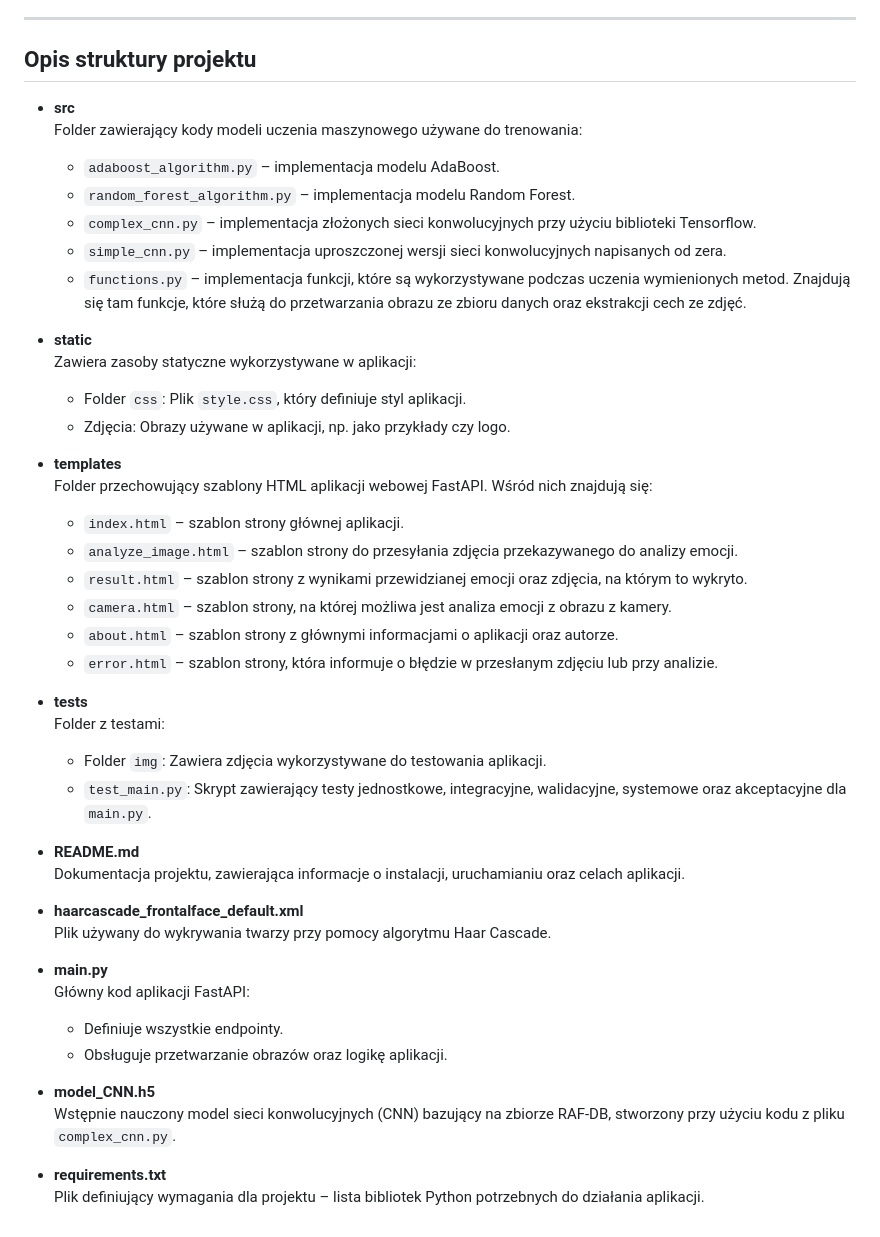
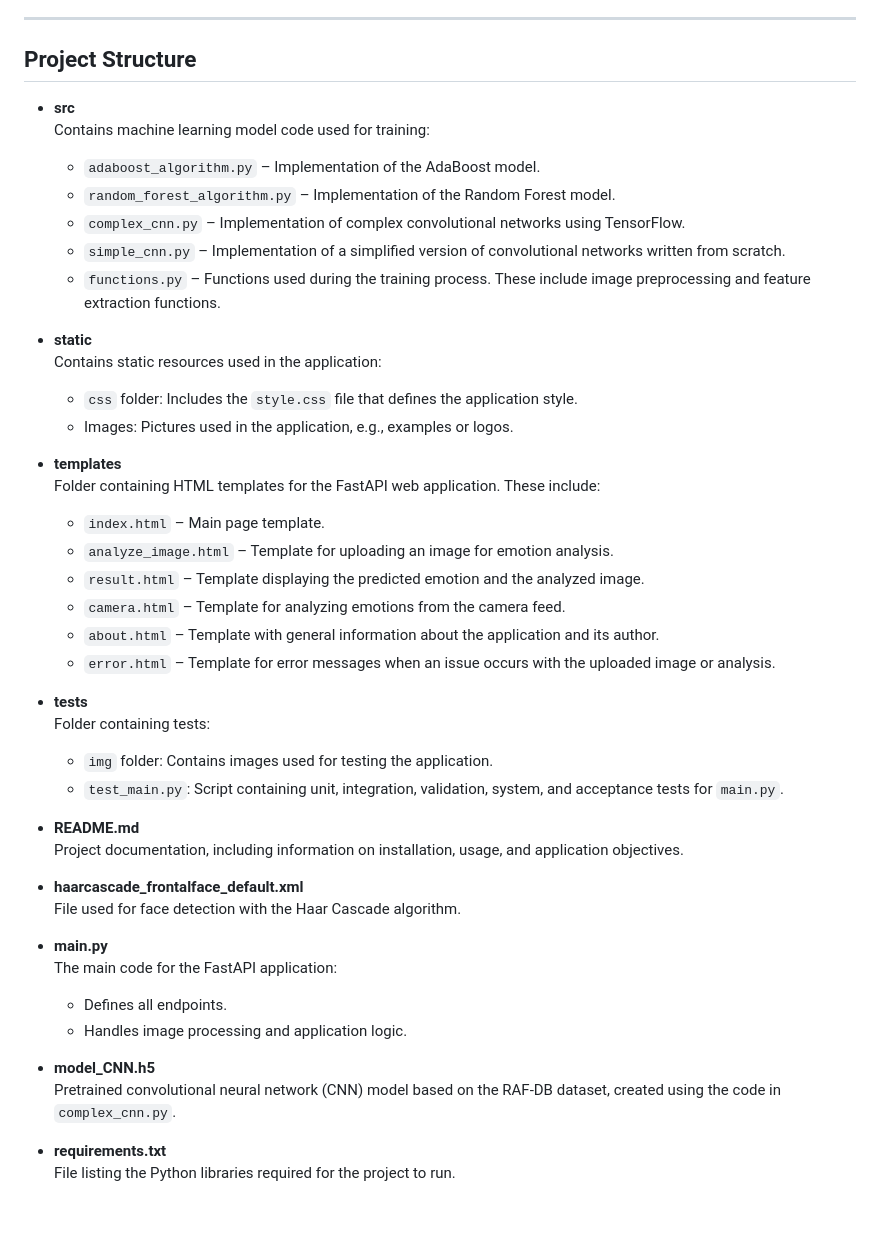
Before and after one commit to dwyszyns/recognizing_emotions, a Markdown page: README.md, the part around the change printed below. Drawn GitHub-style.

Commit message:
added polish version and eng

```diff
--- a/README.md
+++ b/README.md
@@ -82,48 +83,48 @@ Aby uruchomić serwis do rozpoznawania emocji ze zdjęć oraz obrazu z kamery, w
 
 ---
 
-## Opis struktury projektu
+## Project Structure
 
 - **src**
-  Folder zawierający kody modeli uczenia maszynowego używane do trenowania:
-  - `adaboost_algorithm.py` – implementacja modelu AdaBoost.
-  - `random_forest_algorithm.py` – implementacja modelu Random Forest.
-  - `complex_cnn.py` – implementacja złożonych sieci konwolucyjnych przy użyciu biblioteki Tensorflow.
-  - `simple_cnn.py` – implementacja uproszczonej wersji sieci konwolucyjnych napisanych od zera.
-  - `functions.py` – implementacja funkcji, które są wykorzystywane podczas uczenia wymienionych metod. Znajdują się tam funkcje, które służą do przetwarzania obrazu ze zbioru danych oraz ekstrakcji cech ze zdjęć.
+  Contains machine learning model code used for training:
+  - `adaboost_algorithm.py` – Implementation of the AdaBoost model.
+  - `random_forest_algorithm.py` – Implementation of the Random Forest model.
+  - `complex_cnn.py` – Implementation of complex convolutional networks using TensorFlow.
+  - `simple_cnn.py` – Implementation of a simplified version of convolutional networks written from scratch.
+  - `functions.py` – Functions used during the training process. These include image preprocessing and feature extraction functions.
 
 - **static**
-  Zawiera zasoby statyczne wykorzystywane w aplikacji:
-  - Folder `css`: Plik `style.css`, który definiuje styl aplikacji.
-  - Zdjęcia: Obrazy używane w aplikacji, np. jako przykłady czy logo.
+  Contains static resources used in the application:
+  - `css` folder: Includes the `style.css` file that defines the application style.
+  - Images: Pictures used in the application, e.g., examples or logos.
 
 - **templates**
-  Folder przechowujący szablony HTML aplikacji webowej FastAPI. Wśród nich znajdują się:
-  - `index.html` – szablon strony głównej aplikacji.
-  - `analyze_image.html` – szablon strony do przesyłania zdjęcia przekazywanego do analizy emocji.
-  - `result.html` – szablon strony z wynikami przewidzianej emocji oraz zdjęcia, na którym to wykryto.
-  - `camera.html` – szablon strony, na której możliwa jest analiza emocji z obrazu z kamery.
-  - `about.html` – szablon strony z głównymi informacjami o aplikacji oraz autorze.
-  - `error.html` – szablon strony, która informuje o błędzie w przesłanym zdjęciu lub przy analizie.
+  Folder containing HTML templates for the FastAPI web application. These include:
+  - `index.html` – Main page template.
+  - `analyze_image.html` – Template for uploading an image for emotion analysis.
+  - `result.html` – Template displaying the predicted emotion and the analyzed image.
+  - `camera.html` – Template for analyzing emotions from the camera feed.
+  - `about.html` – Template with general information about the application and its author.
+  - `error.html` – Template for error messages when an issue occurs with the uploaded image or analysis.
 
 - **tests**
-  Folder z testami:
-  - Folder `img`: Zawiera zdjęcia wykorzystywane do testowania aplikacji.
-  - `test_main.py`: Skrypt zawierający testy jednostkowe, integracyjne, walidacyjne, systemowe oraz akceptacyjne dla `main.py`.
+  Folder containing tests:
+  - `img` folder: Contains images used for testing the application.
+  - `test_main.py`: Script containing unit, integration, validation, system, and acceptance tests for `main.py`.
 
 - **README.md**
-  Dokumentacja projektu, zawierająca informacje o instalacji, uruchamianiu oraz celach aplikacji.
+  Project documentation, including information on installation, usage, and application objectives.
 
 - **haarcascade_frontalface_default.xml**
-  Plik używany do wykrywania twarzy przy pomocy algorytmu Haar Cascade.
+  File used for face detection with the Haar Cascade algorithm.
 
 - **main.py**
-  Główny kod aplikacji FastAPI:
-  - Definiuje wszystkie endpointy.
-  - Obsługuje przetwarzanie obrazów oraz logikę aplikacji.
+  The main code for the FastAPI application:
+  - Defines all endpoints.
+  - Handles image processing and application logic.
 
 - **model_CNN.h5**
-  Wstępnie nauczony model sieci konwolucyjnych (CNN) bazujący na zbiorze RAF-DB, stworzony przy użyciu kodu z pliku `complex_cnn.py`.
+  Pretrained convolutional neural network (CNN) model based on the RAF-DB dataset, created using the code in `complex_cnn.py`.
 
 - **requirements.txt**
-  Plik definiujący wymagania dla projektu – lista bibliotek Python potrzebnych do działania aplikacji.
+  File listing the Python libraries required for the project to run.
```
Also changed, not shown: other parts of README.md (+32 -31 lines), README_pl.md (added, +129 -0 lines).
